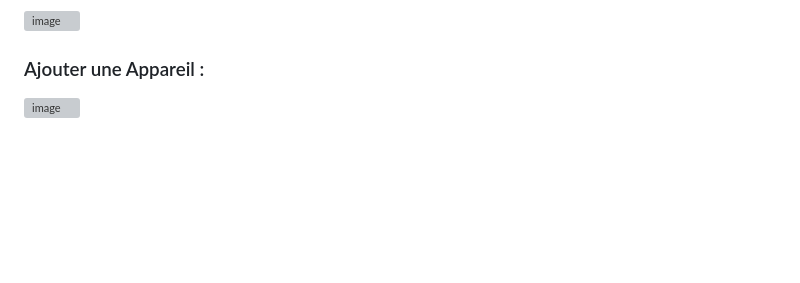
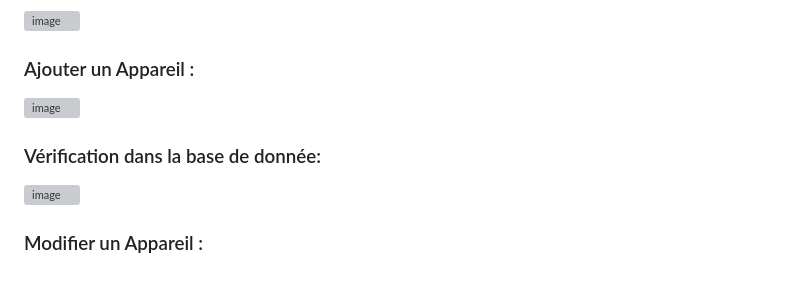
Before and after one commit to nhabiba/Smart-Home, a Markdown page: README.md, the part around the change. GitHub-like rendering; blank space fills up the shorter version; grey boxes are pictures that could not be loaded.

```diff
--- a/README.md
+++ b/README.md
@@ -39,6 +39,8 @@
 ![image](https://github.com/nhabiba/Smart-Home/assets/109957486/3a8be58b-ab64-45b2-a743-75422df2c4f6)
 ### La gestion des appareils domestiques consiste à superviser et contrôler les appareils et équipements de la maison pour améliorer l'efficacité, la commodité et souvent la consommation énergétique.
 ![image](https://github.com/nhabiba/Smart-Home/assets/109957486/8a3c43e0-c654-470c-8e74-4353341be4fd)
-### Ajouter une Appareil :
+### Ajouter un Appareil :
 ![image](https://github.com/nhabiba/Smart-Home/assets/109957486/11167129-9302-4074-ba53-96f8e42eb827)
-###
+###  Vérification dans la base de donnée:
+![image](https://github.com/nhabiba/Smart-Home/assets/109957486/9e123e3a-97b4-459b-a32b-e8a4a59ef1b8)
+### Modifier un Appareil :
```
